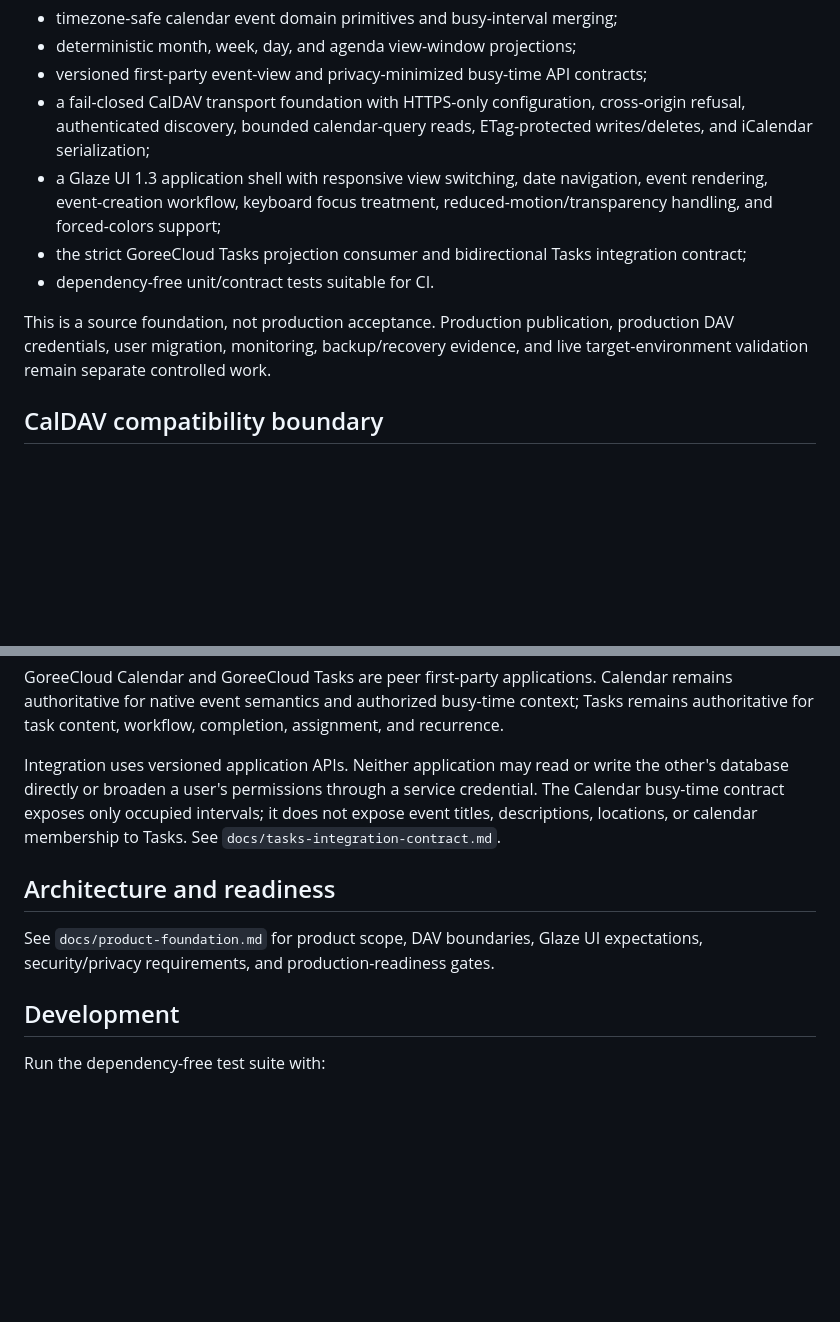
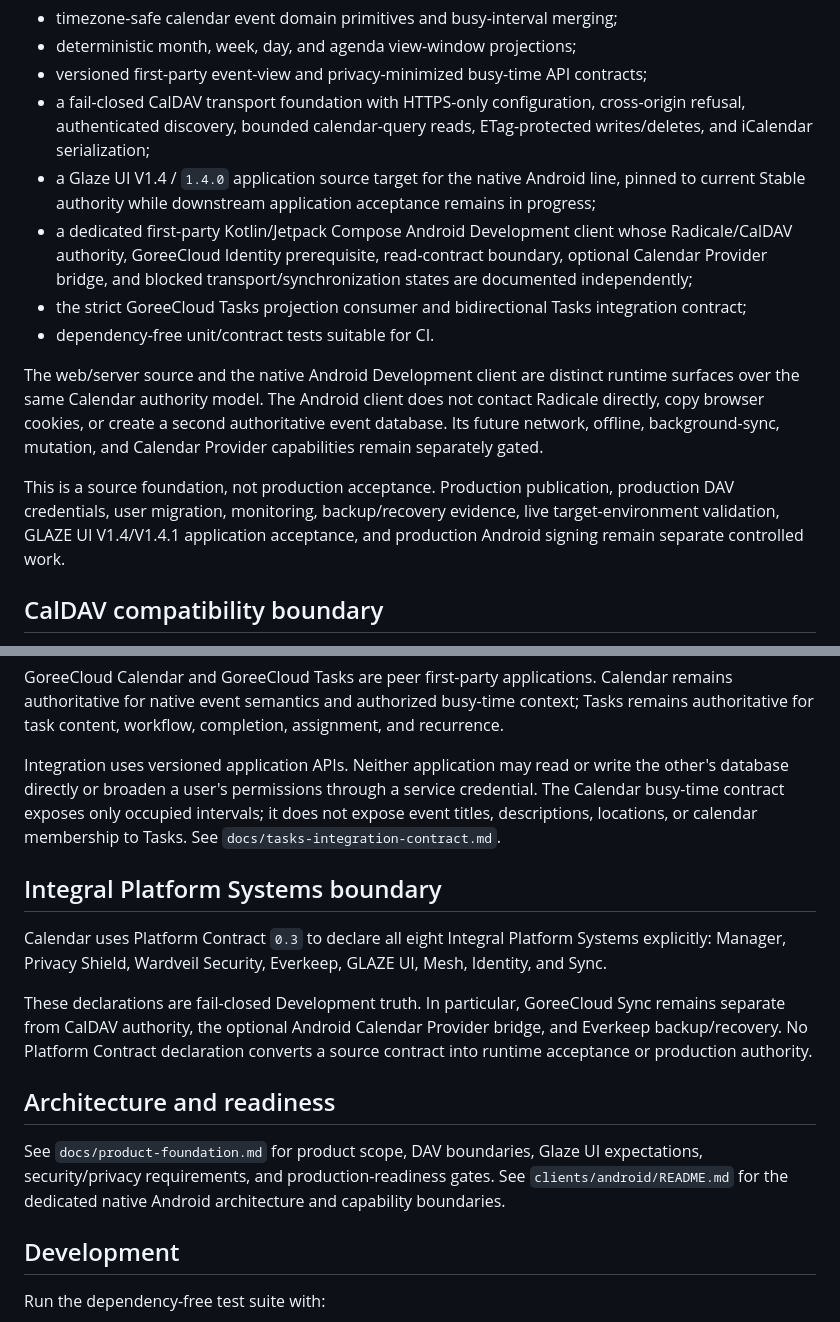
Before and after one commit to GoreeCloud/goreecloud-calendar, a Markdown page: README.md, 2 parts joined by grey strips. Rendered like a GitHub page; blank space fills up the shorter version.

Commit message:
Reconcile Calendar root Glaze and native-client state

```diff
--- a/README.md
+++ b/README.md
@@ -16,11 +16,14 @@ The repository now includes:
 - deterministic month, week, day, and agenda view-window projections;
 - versioned first-party event-view and privacy-minimized busy-time API contracts;
 - a fail-closed CalDAV transport foundation with HTTPS-only configuration, cross-origin refusal, authenticated discovery, bounded calendar-query reads, ETag-protected writes/deletes, and iCalendar serialization;
-- a Glaze UI 1.3 application shell with responsive view switching, date navigation, event rendering, event-creation workflow, keyboard focus treatment, reduced-motion/transparency handling, and forced-colors support;
+- a Glaze UI V1.4 / `1.4.0` application source target for the native Android line, pinned to current Stable authority while downstream application acceptance remains in progress;
+- a dedicated first-party Kotlin/Jetpack Compose Android Development client whose Radicale/CalDAV authority, GoreeCloud Identity prerequisite, read-contract boundary, optional Calendar Provider bridge, and blocked transport/synchronization states are documented independently;
 - the strict GoreeCloud Tasks projection consumer and bidirectional Tasks integration contract;
 - dependency-free unit/contract tests suitable for CI.
 
-This is a source foundation, not production acceptance. Production publication, production DAV credentials, user migration, monitoring, backup/recovery evidence, and live target-environment validation remain separate controlled work.
+The web/server source and the native Android Development client are distinct runtime surfaces over the same Calendar authority model. The Android client does not contact Radicale directly, copy browser cookies, or create a second authoritative event database. Its future network, offline, background-sync, mutation, and Calendar Provider capabilities remain separately gated.
+
+This is a source foundation, not production acceptance. Production publication, production DAV credentials, user migration, monitoring, backup/recovery evidence, live target-environment validation, GLAZE UI V1.4/V1.4.1 application acceptance, and production Android signing remain separate controlled work.
 
 ## CalDAV compatibility boundary
 
@@ -32,9 +35,15 @@ GoreeCloud Calendar and GoreeCloud Tasks are peer first-party applications. Cale
 
 Integration uses versioned application APIs. Neither application may read or write the other's database directly or broaden a user's permissions through a service credential. The Calendar busy-time contract exposes only occupied intervals; it does not expose event titles, descriptions, locations, or calendar membership to Tasks. See `docs/tasks-integration-contract.md`.
 
+## Integral Platform Systems boundary
+
+Calendar uses Platform Contract `0.3` to declare all eight Integral Platform Systems explicitly: Manager, Privacy Shield, Wardveil Security, Everkeep, GLAZE UI, Mesh, Identity, and Sync.
+
+These declarations are fail-closed Development truth. In particular, GoreeCloud Sync remains separate from CalDAV authority, the optional Android Calendar Provider bridge, and Everkeep backup/recovery. No Platform Contract declaration converts a source contract into runtime acceptance or production authority.
+
 ## Architecture and readiness
 
-See `docs/product-foundation.md` for product scope, DAV boundaries, Glaze UI expectations, security/privacy requirements, and production-readiness gates.
+See `docs/product-foundation.md` for product scope, DAV boundaries, Glaze UI expectations, security/privacy requirements, and production-readiness gates. See `clients/android/README.md` for the dedicated native Android architecture and capability boundaries.
 
 ## Development
 
```
